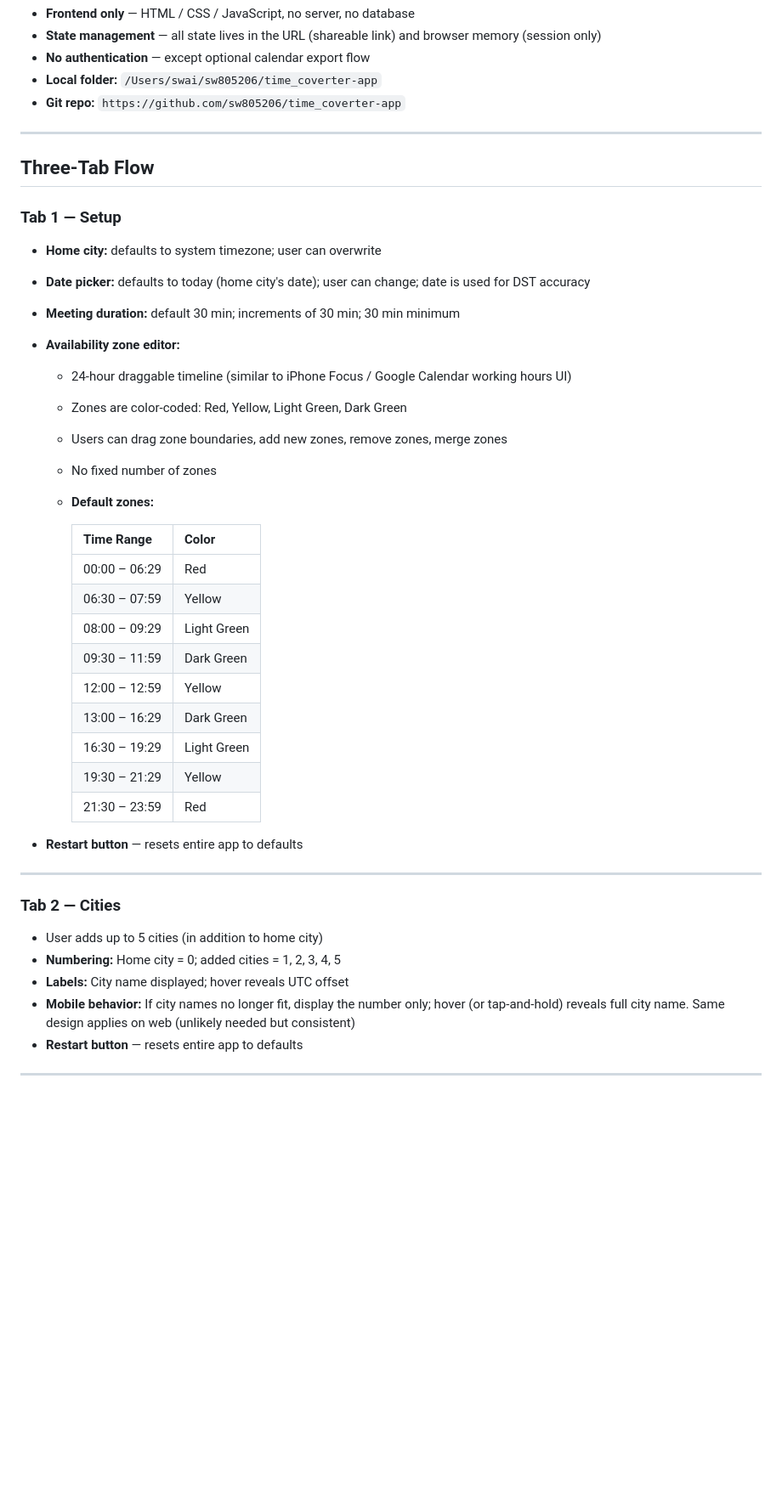
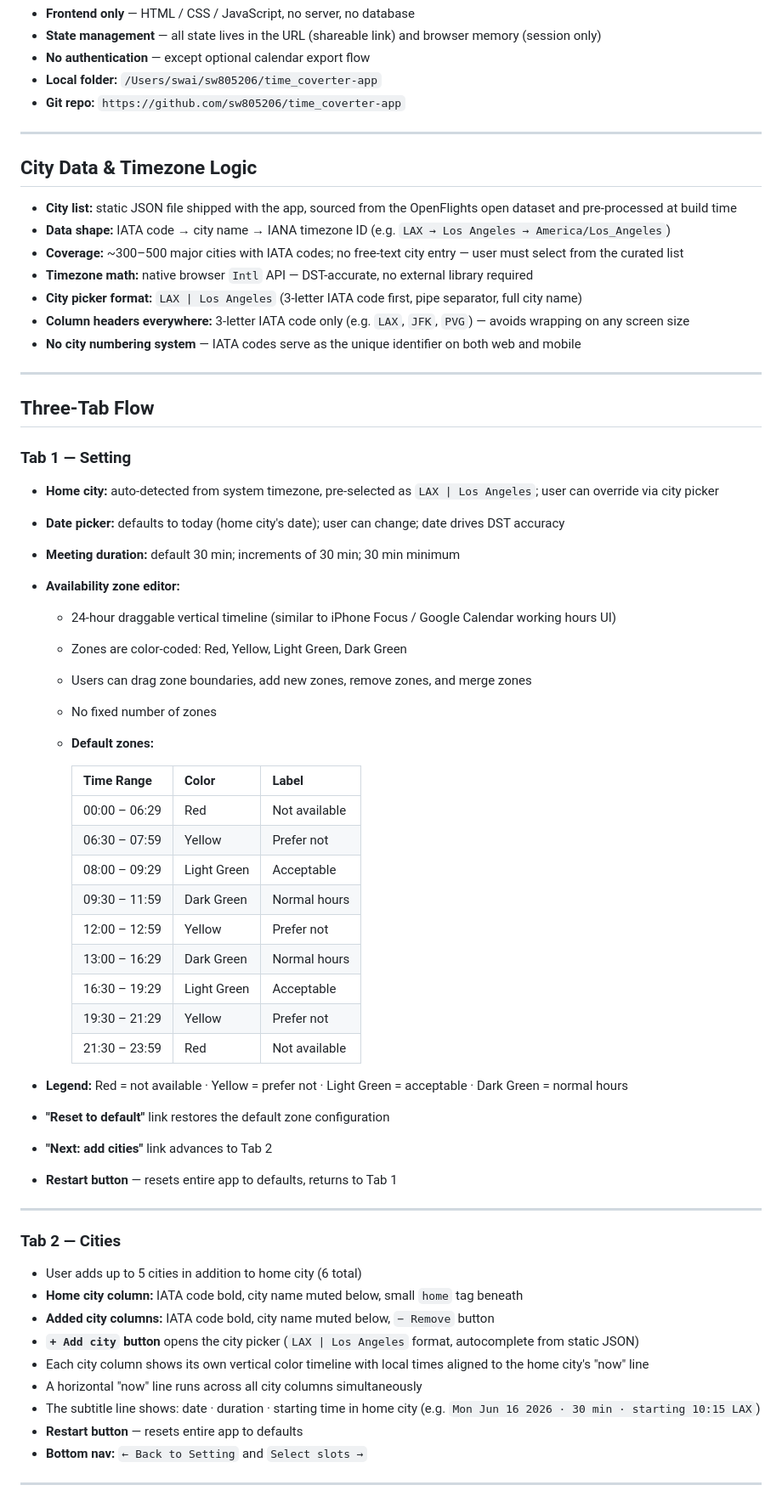
Before and after one commit to sw805206/time_coverter-app, a Markdown page: scope.md, the part around one of its changes. Shown at 85% size. Rendered like a GitHub page; blank space fills up the shorter version.

Commit message:
docs: update scope with IATA city system, UI decisions, and ranking logic

```diff
--- a/scope.md
+++ b/scope.md
@@ -16,41 +16,60 @@ A web-based, mobile-friendly tool that helps users find the best meeting time ac
 
 ---
 
+## City Data & Timezone Logic
+
+- **City list:** static JSON file shipped with the app, sourced from the OpenFlights open dataset and pre-processed at build time
+- **Data shape:** IATA code → city name → IANA timezone ID (e.g. `LAX → Los Angeles → America/Los_Angeles`)
+- **Coverage:** ~300–500 major cities with IATA codes; no free-text city entry — user must select from the curated list
+- **Timezone math:** native browser `Intl` API — DST-accurate, no external library required
+- **City picker format:** `LAX | Los Angeles` (3-letter IATA code first, pipe separator, full city name)
+- **Column headers everywhere:** 3-letter IATA code only (e.g. `LAX`, `JFK`, `PVG`) — avoids wrapping on any screen size
+- **No city numbering system** — IATA codes serve as the unique identifier on both web and mobile
+
+---
+
 ## Three-Tab Flow
 
-### Tab 1 — Setup
-- **Home city:** defaults to system timezone; user can overwrite
-- **Date picker:** defaults to today (home city's date); user can change; date is used for DST accuracy
+### Tab 1 — Setting
+- **Home city:** auto-detected from system timezone, pre-selected as `LAX | Los Angeles`; user can override via city picker
+- **Date picker:** defaults to today (home city's date); user can change; date drives DST accuracy
 - **Meeting duration:** default 30 min; increments of 30 min; 30 min minimum
 - **Availability zone editor:**
-  - 24-hour draggable timeline (similar to iPhone Focus / Google Calendar working hours UI)
+  - 24-hour draggable vertical timeline (similar to iPhone Focus / Google Calendar working hours UI)
   - Zones are color-coded: Red, Yellow, Light Green, Dark Green
-  - Users can drag zone boundaries, add new zones, remove zones, merge zones
+  - Users can drag zone boundaries, add new zones, remove zones, and merge zones
   - No fixed number of zones
   - **Default zones:**
 
-    | Time Range | Color |
-    |---|---|
-    | 00:00 – 06:29 | Red |
-    | 06:30 – 07:59 | Yellow |
-    | 08:00 – 09:29 | Light Green |
-    | 09:30 – 11:59 | Dark Green |
-    | 12:00 – 12:59 | Yellow |
-    | 13:00 – 16:29 | Dark Green |
-    | 16:30 – 19:29 | Light Green |
-    | 19:30 – 21:29 | Yellow |
-    | 21:30 – 23:59 | Red |
+    | Time Range | Color | Label |
+    |---|---|---|
+    | 00:00 – 06:29 | Red | Not available |
+    | 06:30 – 07:59 | Yellow | Prefer not |
+    | 08:00 – 09:29 | Light Green | Acceptable |
+    | 09:30 – 11:59 | Dark Green | Normal hours |
+    | 12:00 – 12:59 | Yellow | Prefer not |
+    | 13:00 – 16:29 | Dark Green | Normal hours |
+    | 16:30 – 19:29 | Light Green | Acceptable |
+    | 19:30 – 21:29 | Yellow | Prefer not |
+    | 21:30 – 23:59 | Red | Not available |
 
-- **Restart button** — resets entire app to defaults
+- **Legend:** Red = not available · Yellow = prefer not · Light Green = acceptable · Dark Green = normal hours
+- **"Reset to default"** link restores the default zone configuration
+- **"Next: add cities"** link advances to Tab 2
+- **Restart button** — resets entire app to defaults, returns to Tab 1
 
 ---
 
 ### Tab 2 — Cities
-- User adds up to 5 cities (in addition to home city)
-- **Numbering:** Home city = 0; added cities = 1, 2, 3, 4, 5
-- **Labels:** City name displayed; hover reveals UTC offset
-- **Mobile behavior:** If city names no longer fit, display the number only; hover (or tap-and-hold) reveals full city name. Same design applies on web (unlikely needed but consistent)
+- User adds up to 5 cities in addition to home city (6 total)
+- **Home city column:** IATA code bold, city name muted below, small `home` tag beneath
+- **Added city columns:** IATA code bold, city name muted below, `− Remove` button
+- **`+ Add city` button** opens the city picker (`LAX | Los Angeles` format, autocomplete from static JSON)
+- Each city column shows its own vertical color timeline with local times aligned to the home city's "now" line
+- A horizontal "now" line runs across all city columns simultaneously
+- The subtitle line shows: date · duration · starting time in home city (e.g. `Mon Jun 16 2026 · 30 min · starting 10:15 LAX`)
 - **Restart button** — resets entire app to defaults
+- **Bottom nav:** `← Back to Setting` and `Select slots →`
 
 ---
 
```
Also changed, not shown: other parts of scope.md (+55 -31 lines).
